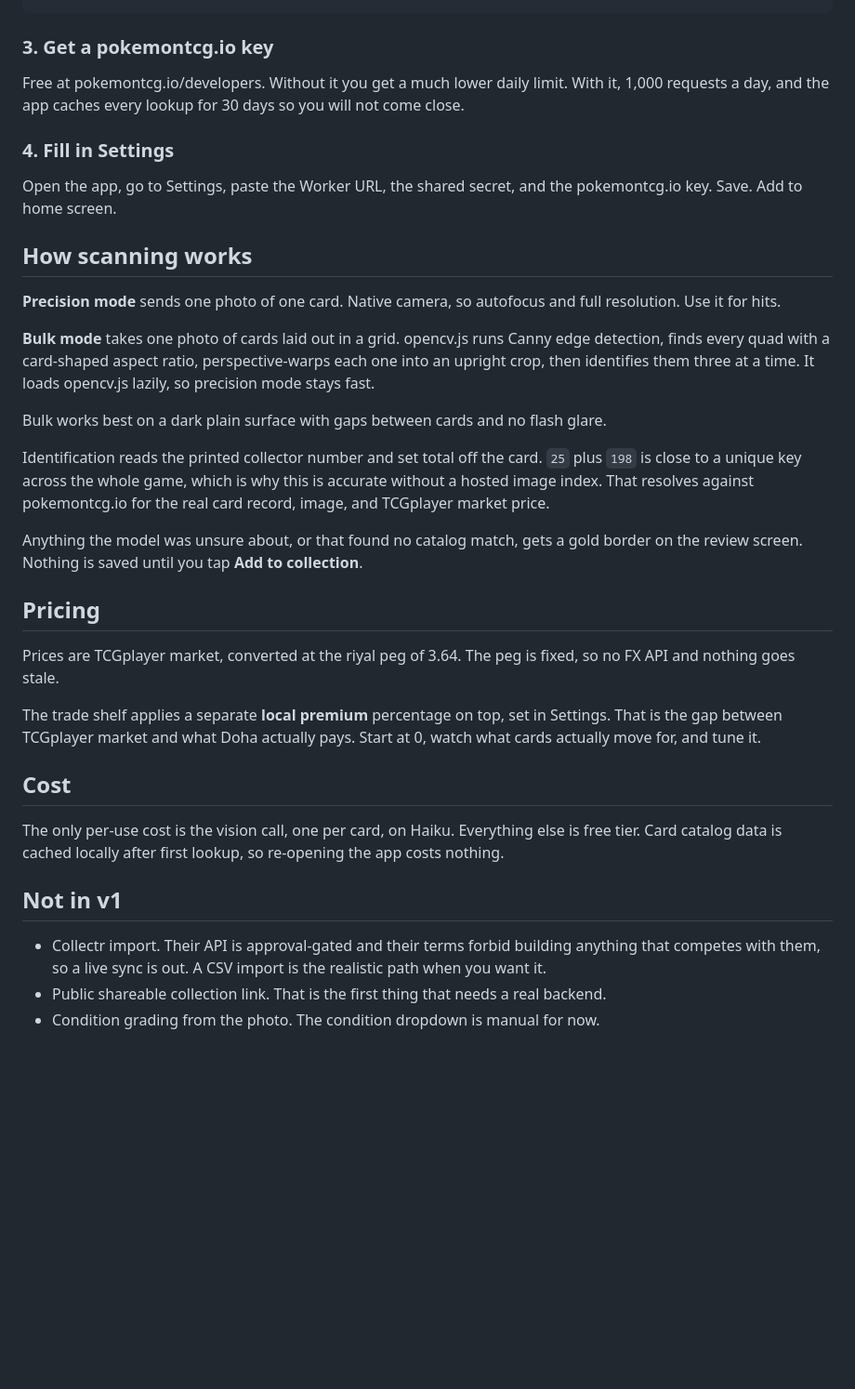
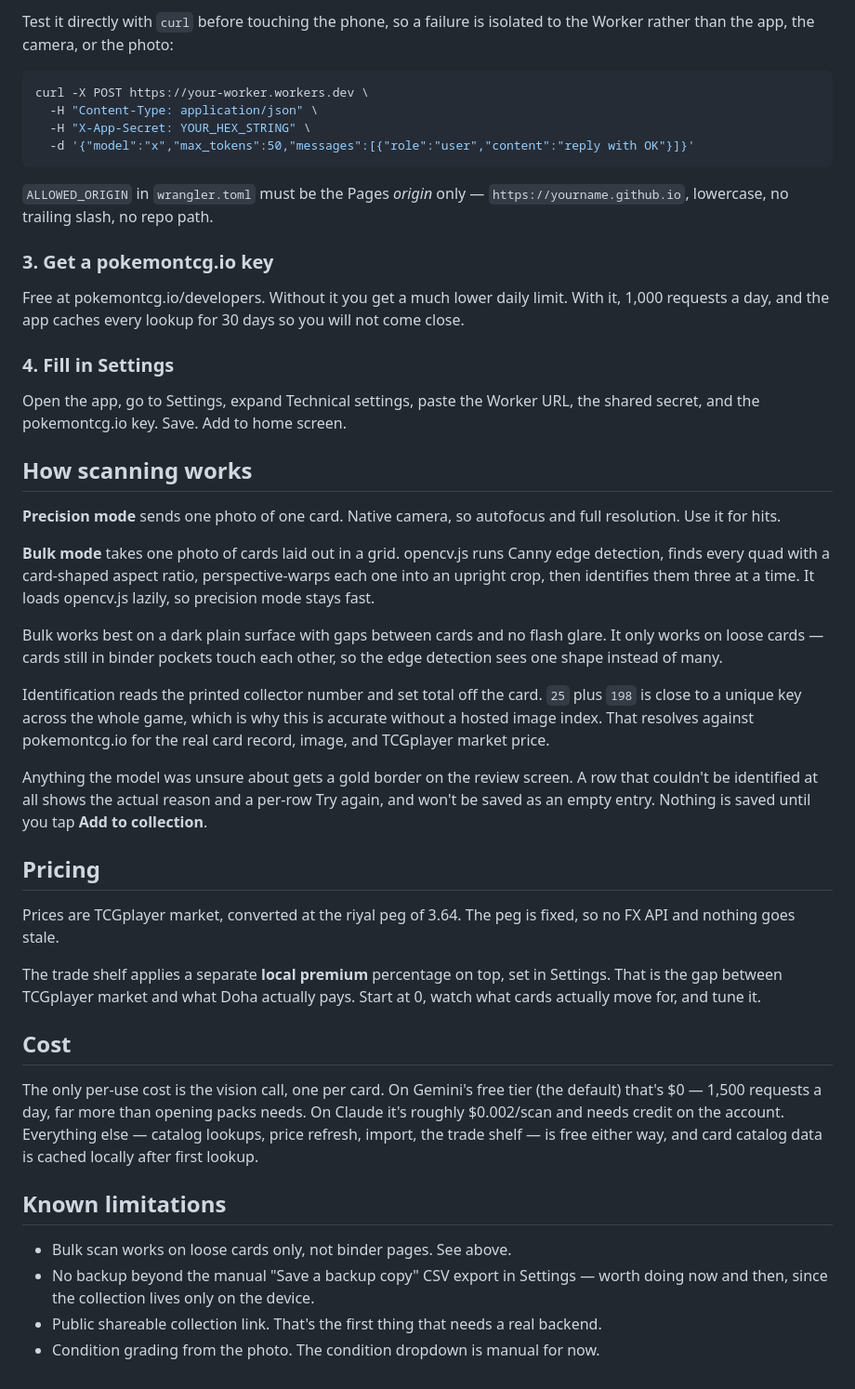
Before and after one commit to PreLabHomework/Al-majmou3a, a Markdown page: README.md, the part around one of its changes. Shown at 93% size. GitHub-like rendering; blank space fills up the shorter version.

````diff
--- a/README.md
+++ b/README.md
@@ -40,4 +56,15 @@ ALLOWED_ORIGIN = "https://yourname.github.io"
 ```
+
+Test it directly with `curl` before touching the phone, so a failure is isolated to the Worker rather than the app, the camera, or the photo:
+
+```bash
+curl -X POST https://your-worker.workers.dev \
+  -H "Content-Type: application/json" \
+  -H "X-App-Secret: YOUR_HEX_STRING" \
+  -d '{"model":"x","max_tokens":50,"messages":[{"role":"user","content":"reply with OK"}]}'
+```
+
+`ALLOWED_ORIGIN` in `wrangler.toml` must be the Pages *origin* only — `https://yourname.github.io`, lowercase, no trailing slash, no repo path.
 
 ### 3. Get a pokemontcg.io key
 
@@ -45,7 +72,7 @@ Free at pokemontcg.io/developers. Without it you get a much lower daily limit. W
 
 ### 4. Fill in Settings
 
-Open the app, go to Settings, paste the Worker URL, the shared secret, and the pokemontcg.io key. Save. Add to home screen.
+Open the app, go to Settings, expand Technical settings, paste the Worker URL, the shared secret, and the pokemontcg.io key. Save. Add to home screen.
 
 ## How scanning works
 
@@ -53,11 +80,11 @@ Open the app, go to Settings, paste the Worker URL, the shared secret, and the p
 
 **Bulk mode** takes one photo of cards laid out in a grid. opencv.js runs Canny edge detection, finds every quad with a card-shaped aspect ratio, perspective-warps each one into an upright crop, then identifies them three at a time. It loads opencv.js lazily, so precision mode stays fast.
 
-Bulk works best on a dark plain surface with gaps between cards and no flash glare.
+Bulk works best on a dark plain surface with gaps between cards and no flash glare. It only works on loose cards — cards still in binder pockets touch each other, so the edge detection sees one shape instead of many.
 
 Identification reads the printed collector number and set total off the card. `25` plus `198` is close to a unique key across the whole game, which is why this is accurate without a hosted image index. That resolves against pokemontcg.io for the real card record, image, and TCGplayer market price.
 
-Anything the model was unsure about, or that found no catalog match, gets a gold border on the review screen. Nothing is saved until you tap **Add to collection**.
+Anything the model was unsure about gets a gold border on the review screen. A row that couldn't be identified at all shows the actual reason and a per-row Try again, and won't be saved as an empty entry. Nothing is saved until you tap **Add to collection**.
 
 ## Pricing
 
@@ -67,10 +94,11 @@ The trade shelf applies a separate **local premium** percentage on top, set in S
 
 ## Cost
 
-The only per-use cost is the vision call, one per card, on Haiku. Everything else is free tier. Card catalog data is cached locally after first lookup, so re-opening the app costs nothing.
+The only per-use cost is the vision call, one per card. On Gemini's free tier (the default) that's $0 — 1,500 requests a day, far more than opening packs needs. On Claude it's roughly $0.002/scan and needs credit on the account. Everything else — catalog lookups, price refresh, import, the trade shelf — is free either way, and card catalog data is cached locally after first lookup.
 
-## Not in v1
+## Known limitations
 
-- Collectr import. Their API is approval-gated and their terms forbid building anything that competes with them, so a live sync is out. A CSV import is the realistic path when you want it.
-- Public shareable collection link. That is the first thing that needs a real backend.
+- Bulk scan works on loose cards only, not binder pages. See above.
+- No backup beyond the manual "Save a backup copy" CSV export in Settings — worth doing now and then, since the collection lives only on the device.
+- Public shareable collection link. That's the first thing that needs a real backend.
 - Condition grading from the photo. The condition dropdown is manual for now.
````
Also changed, not shown: other parts of README.md (+28 -12 lines).
